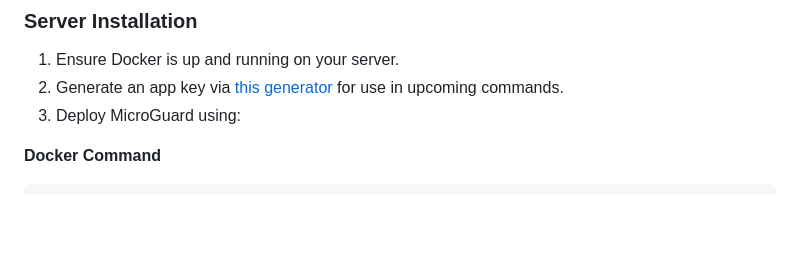
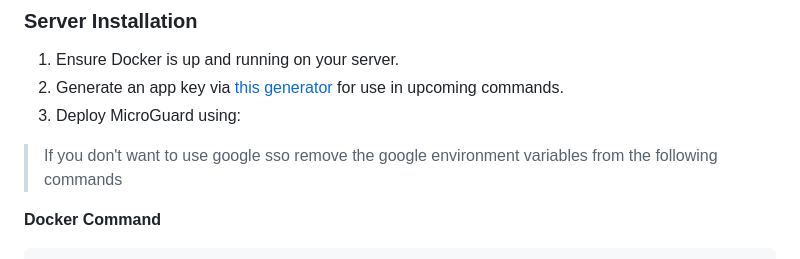
Before and after one commit to xterm-inator/MikroGuard, a Markdown page: README.md, the part around the change. GitHub-like rendering; blank space fills up the shorter version.

Commit message:
- update README.md

```diff
--- a/README.md
+++ b/README.md
@@ -76,6 +76,8 @@ Enter the following command to create a new user:
 1. Ensure Docker is up and running on your server.
 2. Generate an app key via [this generator](https://generate-random.org/laravel-key-generator) for use in upcoming commands.
 3. Deploy MicroGuard using:
+
+> If you don't want to use google sso remove the google environment variables from the following commands
 
 **Docker Command**
 
```
